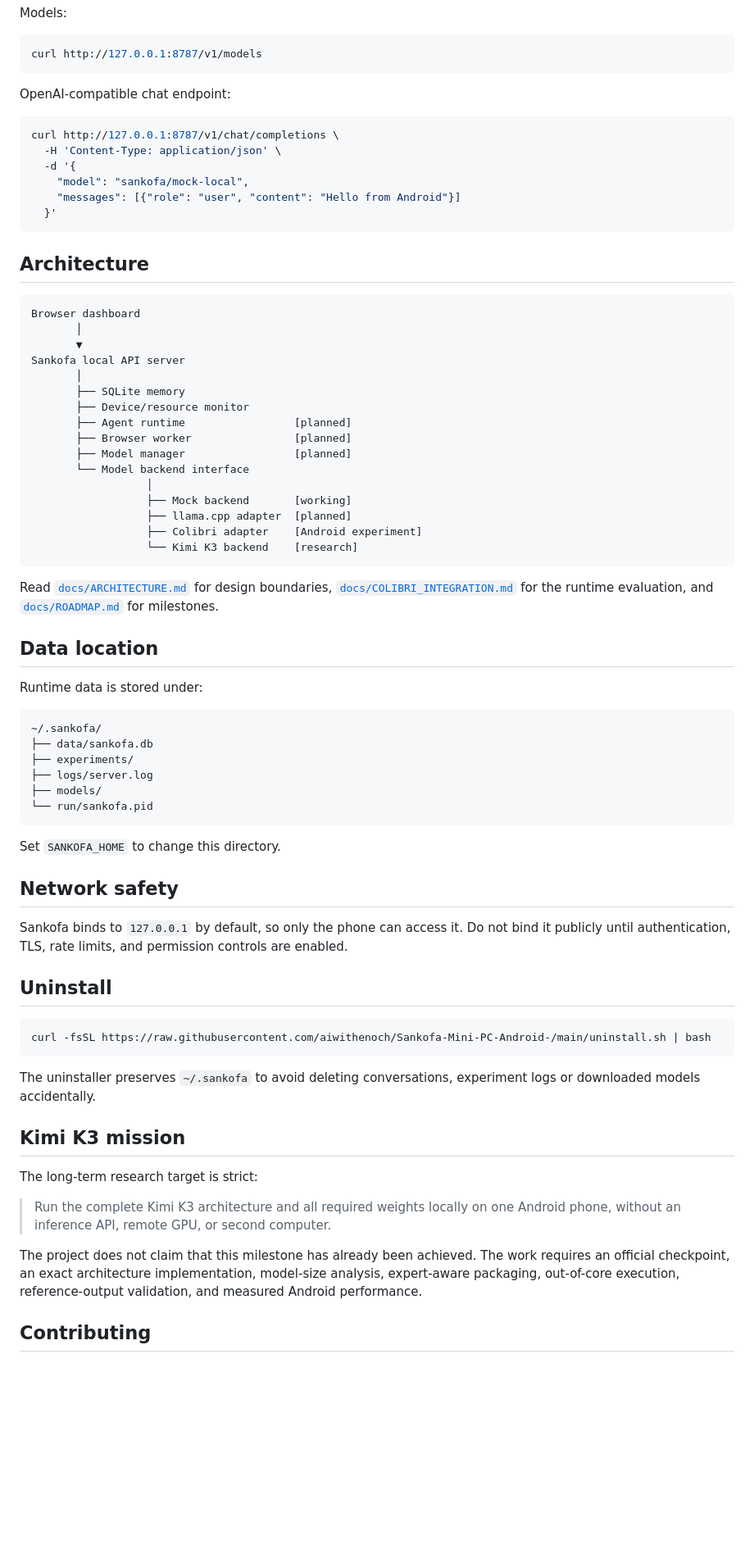
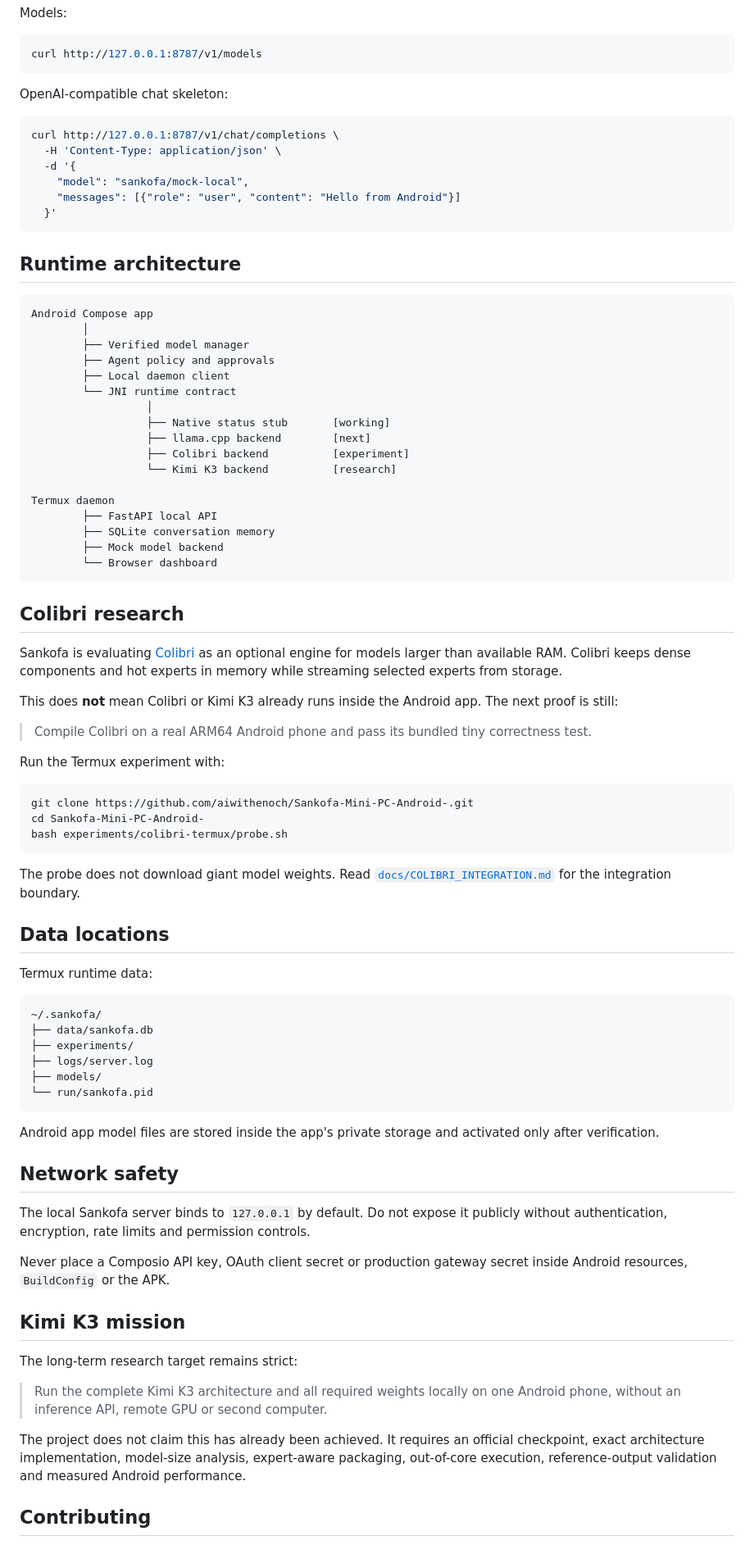
Before and after one commit to aiwithenoch/Sankofa-Mini-PC-Android-, a Markdown page: README.md, the part around one of its changes. Shown at 82% size. GitHub-like rendering; blank space fills up the shorter version.

Commit message:
docs: present Android alpha and download path

````diff
--- a/README.md
+++ b/README.md
@@ -150,7 +175,7 @@ Models:
 curl http://127.0.0.1:8787/v1/models
 ```
 
-OpenAI-compatible chat endpoint:
+OpenAI-compatible chat skeleton:
 
 ```bash
 curl http://127.0.0.1:8787/v1/chat/completions \
@@ -161,32 +186,49 @@ curl http://127.0.0.1:8787/v1/chat/completions \
   }'
 ```
 
-## Architecture
+## Runtime architecture
 
 ```text
-Browser dashboard
-       │
-       ▼
-Sankofa local API server
-       │
-       ├── SQLite memory
-       ├── Device/resource monitor
-       ├── Agent runtime                 [planned]
-       ├── Browser worker                [planned]
-       ├── Model manager                 [planned]
-       └── Model backend interface
+Android Compose app
+        │
+        ├── Verified model manager
+        ├── Agent policy and approvals
+        ├── Local daemon client
+        └── JNI runtime contract
                   │
-                  ├── Mock backend       [working]
-                  ├── llama.cpp adapter  [planned]
-                  ├── Colibri adapter    [Android experiment]
-                  └── Kimi K3 backend    [research]
+                  ├── Native status stub       [working]
+                  ├── llama.cpp backend        [next]
+                  ├── Colibri backend          [experiment]
+                  └── Kimi K3 backend          [research]
+
+Termux daemon
+        ├── FastAPI local API
+        ├── SQLite conversation memory
+        ├── Mock model backend
+        └── Browser dashboard
 ```
 
-Read [`docs/ARCHITECTURE.md`](docs/ARCHITECTURE.md) for design boundaries, [`docs/COLIBRI_INTEGRATION.md`](docs/COLIBRI_INTEGRATION.md) for the runtime evaluation, and [`docs/ROADMAP.md`](docs/ROADMAP.md) for milestones.
+## Colibri research
 
-## Data location
+Sankofa is evaluating [Colibri](https://github.com/JustVugg/colibri) as an optional engine for models larger than available RAM. Colibri keeps dense components and hot experts in memory while streaming selected experts from storage.
 
-Runtime data is stored under:
+This does **not** mean Colibri or Kimi K3 already runs inside the Android app. The next proof is still:
+
+> Compile Colibri on a real ARM64 Android phone and pass its bundled tiny correctness test.
+
+Run the Termux experiment with:
+
+```bash
+git clone https://github.com/aiwithenoch/Sankofa-Mini-PC-Android-.git
+cd Sankofa-Mini-PC-Android-
+bash experiments/colibri-termux/probe.sh
+```
+
+The probe does not download giant model weights. Read [`docs/COLIBRI_INTEGRATION.md`](docs/COLIBRI_INTEGRATION.md) for the integration boundary.
+
+## Data locations
+
+Termux runtime data:
 
 ```text
 ~/.sankofa/
@@ -197,27 +239,21 @@ Runtime data is stored under:
 └── run/sankofa.pid
 ```
 
-Set `SANKOFA_HOME` to change this directory.
+Android app model files are stored inside the app's private storage and activated only after verification.
 
 ## Network safety
 
-Sankofa binds to `127.0.0.1` by default, so only the phone can access it. Do not bind it publicly until authentication, TLS, rate limits, and permission controls are enabled.
+The local Sankofa server binds to `127.0.0.1` by default. Do not expose it publicly without authentication, encryption, rate limits and permission controls.
 
-## Uninstall
-
-```bash
-curl -fsSL https://raw.githubusercontent.com/aiwithenoch/Sankofa-Mini-PC-Android-/main/uninstall.sh | bash
-```
-
-The uninstaller preserves `~/.sankofa` to avoid deleting conversations, experiment logs or downloaded models accidentally.
+Never place a Composio API key, OAuth client secret or production gateway secret inside Android resources, `BuildConfig` or the APK.
 
 ## Kimi K3 mission
 
-The long-term research target is strict:
+The long-term research target remains strict:
 
-> Run the complete Kimi K3 architecture and all required weights locally on one Android phone, without an inference API, remote GPU, or second computer.
+> Run the complete Kimi K3 architecture and all required weights locally on one Android phone, without an inference API, remote GPU or second computer.
 
-The project does not claim that this milestone has already been achieved. The work requires an official checkpoint, an exact architecture implementation, model-size analysis, expert-aware packaging, out-of-core execution, reference-output validation, and measured Android performance.
+The project does not claim this has already been achieved. It requires an official checkpoint, exact architecture implementation, model-size analysis, expert-aware packaging, out-of-core execution, reference-output validation and measured Android performance.
 
 ## Contributing
 
````
Also changed, not shown: other parts of README.md (+107 -82 lines).
